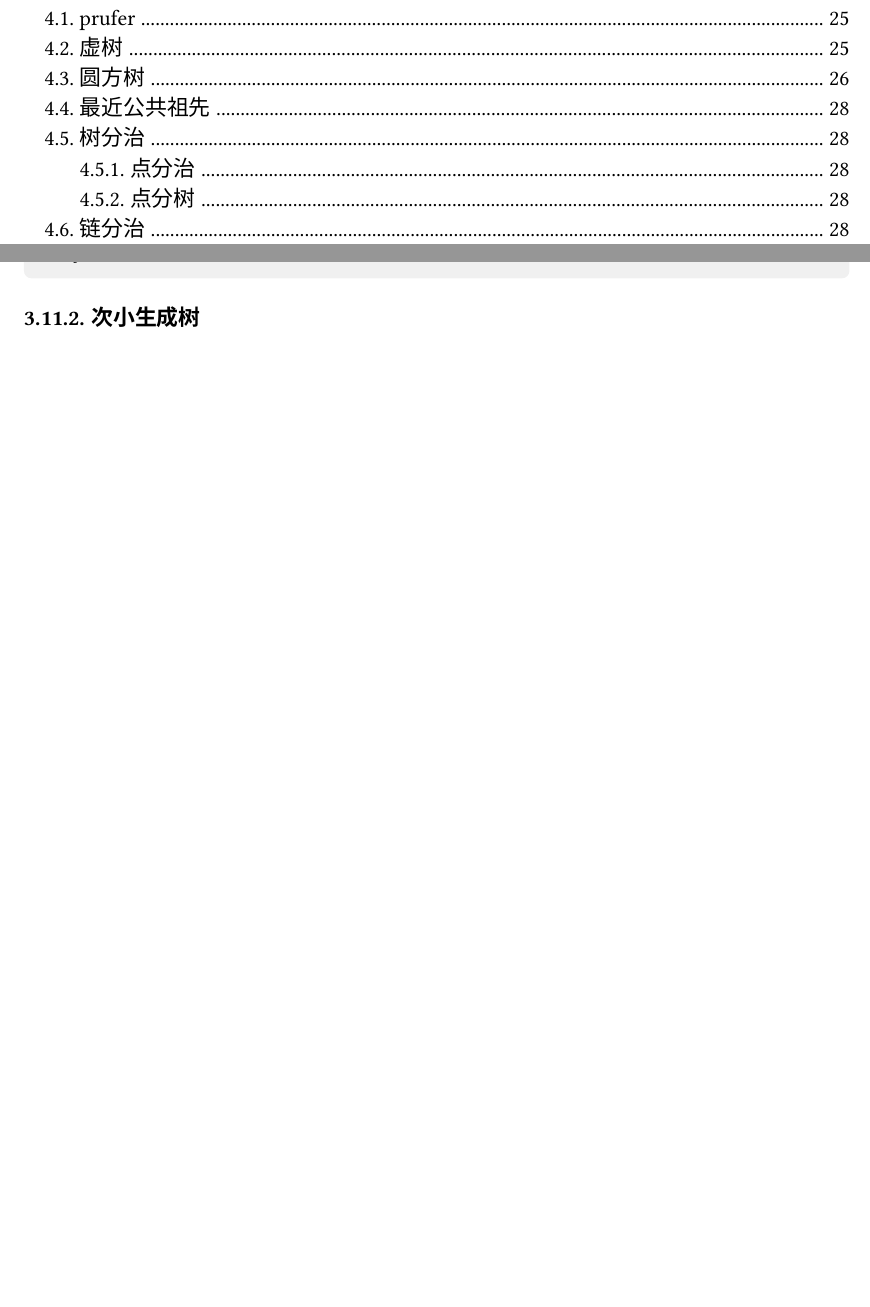
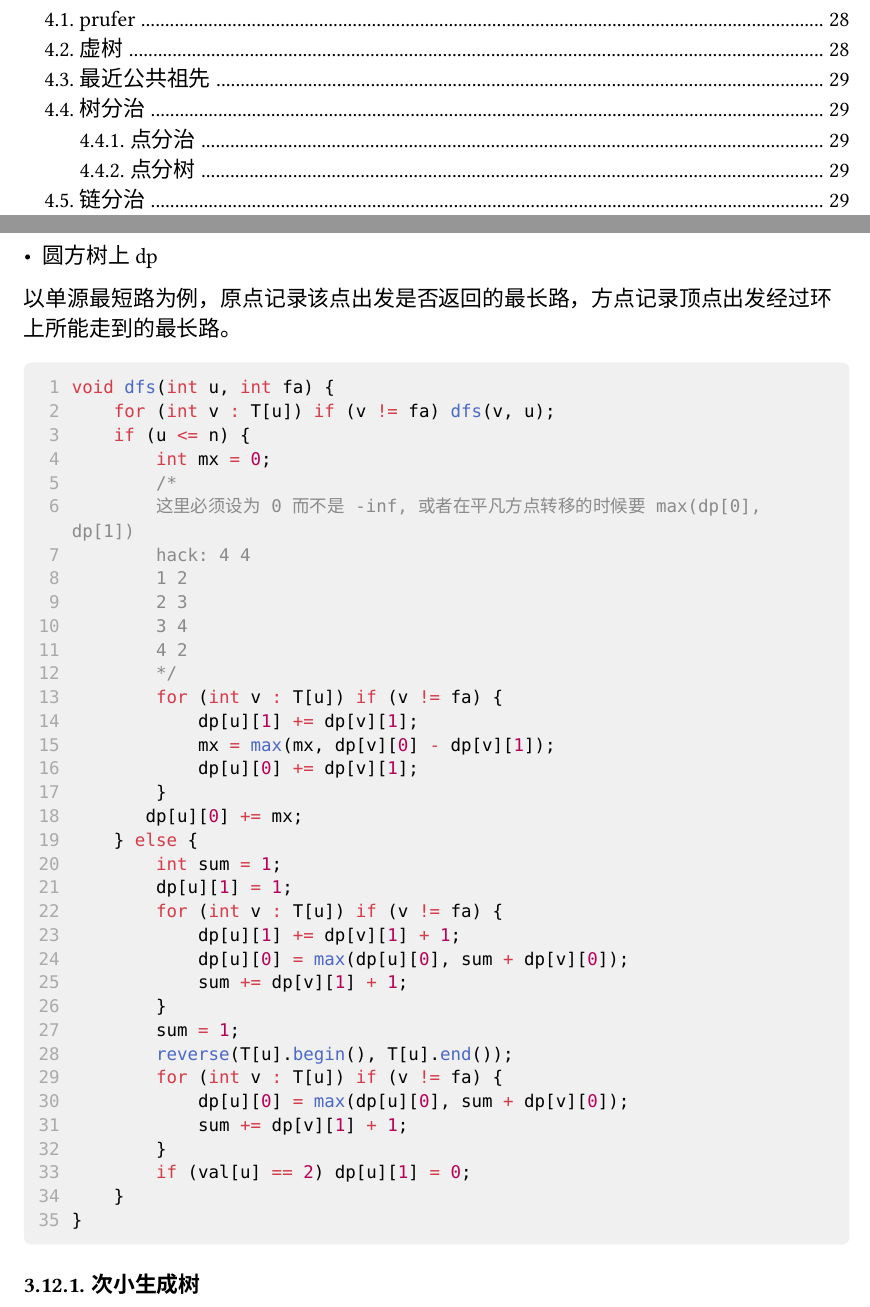
Before and after one commit to widsnoy/algorithms, a Typst document (widsnoy_template.typ): two parts of pages 2 and 25 of 36 before the commit and two parts of pages 2 and 27 of 37 after it, joined at a grey line, cut so that both start at the same text, the shorter picture padded with empty space. The pictures show the PDF file widsnoy_template.pdf that the author committed with the source.

Commit message:
圆方树上dp

````diff
--- a/widsnoy_template.typ
+++ b/widsnoy_template.typ
@@ -1091,6 +1091,137 @@ void MAIN() {
     cout << ans << '\n';
 }
 ```
+
+== 圆方树
+记得开两倍空间。
+```cpp
+void tarjan(int u) {
+    stk[++top] = u;
+    low[u] = dfn[u] = ++dfc;
+    for (int v : G[u]) {
+        if (!dfn[v]) {
+            tarjan(v);
+            low[u] = min(low[u], low[v]);
+            if (low[v] == dfn[u]) {
+                cnt++;
+                for (int x = 0; x != v; --top) {
+                    x = stk[top];
+                    T[cnt].push_back(x);
+                    T[x].push_back(cnt);
+                    val[cnt]++;
+                }
+                T[cnt].push_back(u);
+                T[u].push_back(cnt);
+                val[cnt]++;
+            }
+        } else low[u] = min(low[u], dfn[v]);
+    }
+}
+// 调用
+cnt = n;
+for (int i = 1; i <= n; i++) if (!dfn[i]) {
+    tarjan(i);
+    --top;
+}
+```
+- 静态仙人掌最短路。边权设置为到点双顶点的最短距离。
+```cpp
+void tarjan(int u) {
+    stk[++top] = u;
+    dfn[u] = low[u] = ++dfc;
+    for (auto [v, w] : G[u]) if (!dfn[v]) {
+        dis[v] = dis[u] + w;
+        tarjan(v);
+        low[u] = min(low[u], low[v]);
+        if (low[v] == dfn[u]) {
+            ++cnt;
+            val[cnt] = cyc[stk[top]] + dis[stk[top]] - dis[u];
+            for (int x = 0; x != v; --top) {
+                x = stk[top];
+                //assert(val[cnt] >= (dis[x] - dis[u]));
+                int w = min(dis[x] - dis[u], val[cnt] - (dis[x] - dis[u]));
+                T[cnt].push_back({x, w});
+                T[x].push_back({cnt, w});
+            }
+            T[cnt].push_back({u, 0});
+            T[u].push_back({cnt, 0});
+        }
+    } else if (dfn[v] < dfn[u]) {
+        cyc[u] = w;
+        low[u] = min(low[u], dfn[v]);
+    }
+}
+
+void dfs(int u, int fa) {
+    faz[0][u] = fa;
+    for (int k = 1; k < M; k++) faz[k][u] = faz[k - 1][faz[k - 1][u]];
+    for (auto [v, w] : T[u]) if (v != fa) {
+        dep[v] = dep[u] + 1;
+        ff[v] = ff[u] + w;
+        dfs(v, u);
+    }
+}
+int dist(int u, int v) {
+    int tu = u, tv = v;
+    if (dep[u] < dep[v]) swap(u, v);
+    int det = dep[u] - dep[v];
+    for (int k = 0; k < M; k++) if ((det >> k) & 1) u = faz[k][u];
+    int lca;
+    if (u == v) lca = u;
+    else {
+        for (int k = M - 1; k >= 0; k--) if (faz[k][u] != faz[k][v]) {
+            u = faz[k][u]; v = faz[k][v];
+        }
+        lca = faz[0][u];
+    }
+    if (lca <= n) return ff[tu] + ff[tv] - ff[lca] * 2;
+    int tm = min(abs(dis[u] - dis[v]), val[lca] - abs(dis[u] - dis[v]));
+    return ff[tu] - ff[u] + ff[tv] - ff[v] + tm;
+}
+```
+
+- 圆方树上 dp
+
+以单源最短路为例，原点记录该点出发是否返回的最长路，方点记录顶点出发经过环上所能走到的最长路。
+
+```cpp
+void dfs(int u, int fa) {
+    for (int v : T[u]) if (v != fa) dfs(v, u);
+    if (u <= n) {
+        int mx = 0;
+        /*
+        这里必须设为 0 而不是 -inf, 或者在平凡方点转移的时候要 max(dp[0], dp[1])
+        hack: 4 4
+        1 2
+        2 3
+        3 4
+        4 2
+        */
+        for (int v : T[u]) if (v != fa) {
+            dp[u][1] += dp[v][1];
+            mx = max(mx, dp[v][0] - dp[v][1]);
+            dp[u][0] += dp[v][1];
+        }
+       dp[u][0] += mx;
+    } else {
+        int sum = 1;
+        dp[u][1] = 1;
+        for (int v : T[u]) if (v != fa) {
+            dp[u][1] += dp[v][1] + 1;
+            dp[u][0] = max(dp[u][0], sum + dp[v][0]);
+            sum += dp[v][1] + 1;
+        }
+        sum = 1;
+        reverse(T[u].begin(), T[u].end());
+        for (int v : T[u]) if (v != fa) {
+            dp[u][0] = max(dp[u][0], sum + dp[v][0]);
+            sum += dp[v][1] + 1;
+        }
+        if (val[u] == 2) dp[u][1] = 0;
+    }
+}
+```
+
 === 次小生成树
 
 === 生成树计数
@@ -1152,4 +1283,3 @@ int solve(vector<int>po) {
 }
 ```
 
-== 圆方树
````
Also changed, not shown: README.md (added), widsnoy_template.pdf, widsnoy_template.typ (86 more changed lines).
